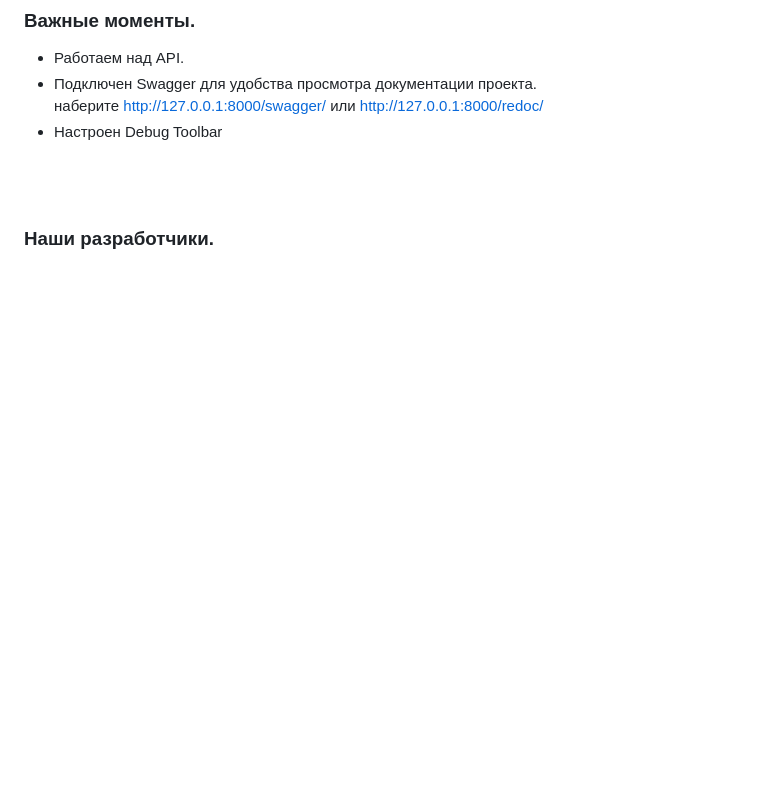
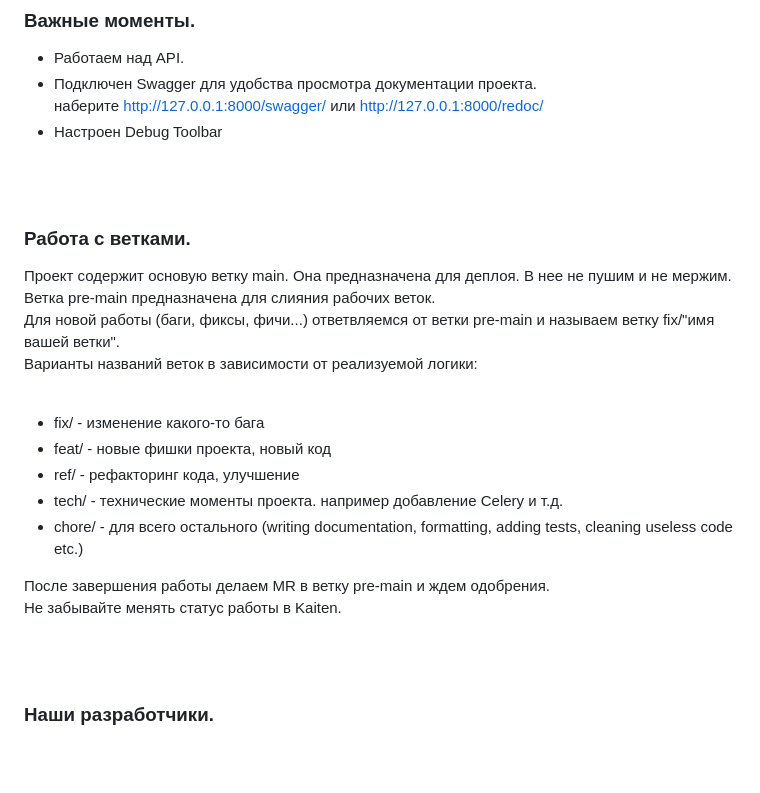
Before and after one commit to dmsvalik/Back_reload, a Markdown page: README.md, the part around the change. Drawn GitHub-style; blank space fills up the shorter version.

Commit message:
chore/ new readme about branches

```diff
--- a/README.md
+++ b/README.md
@@ -21,6 +21,25 @@ This project is under development.<br>
 - Подключен Swagger для удобства просмотра документации проекта.<br>
 наберите http://127.0.0.1:8000/swagger/  или http://127.0.0.1:8000/redoc/ <br>
 - Настроен Debug Toolbar
+
+<br>
+<br>
+
+### Работа с ветками.
+
+Проект содержит основую ветку main. Она предназначена для деплоя. В нее не пушим и не мержим. <br>
+Ветка pre-main предназначена для слияния рабочих веток.<br>
+Для новой работы (баги, фиксы, фичи...) ответвляемся от ветки pre-main и называем ветку fix/"имя вашей ветки".<br>
+Варианты названий веток в зависимости от реализуемой логики:<br><br>
+
+- fix/      - изменение какого-то бага<br>
+- feat/   - новые фишки проекта, новый код<br>
+- ref/     - рефакторинг кода, улучшение<br>
+- tech/ - технические моменты проекта. например добавление Celery и т.д.<br>
+- chore/  - для всего остального (writing documentation, formatting, adding tests, cleaning useless code etc.)<br>
+
+После завершения работы делаем MR в ветку pre-main и ждем одобрения.<br>
+Не забывайте менять статус работы в Kaiten.
 
 <br>
 <br>
```
